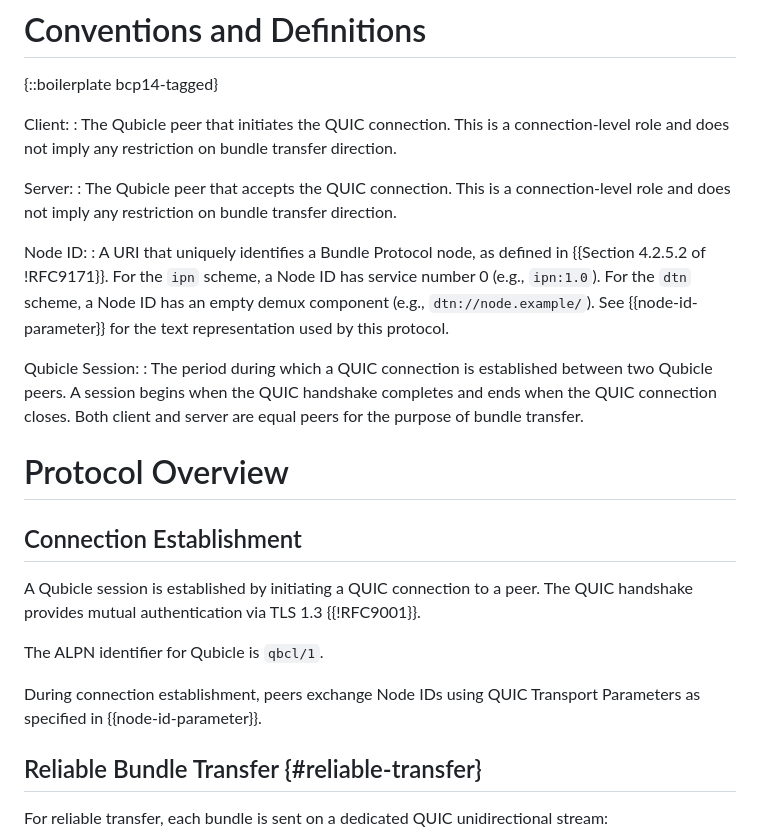
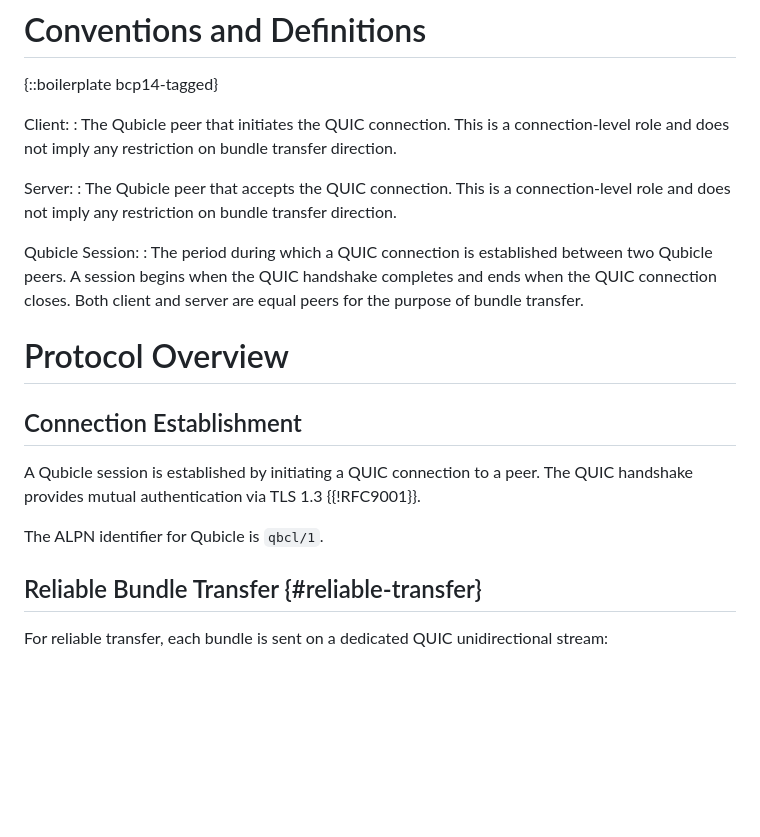
Before and after one commit to ekline/draft-dtn-qubicle, a Markdown page: draft-ek-dtn-qubicle.md, the part around one of its changes. GitHub-like rendering; blank space fills up the shorter version.

```diff
--- a/draft-ek-dtn-qubicle.md
+++ b/draft-ek-dtn-qubicle.md
@@ -92,9 +91,6 @@ Client:
 Server:
 : The Qubicle peer that accepts the QUIC connection. This is a connection-level role and does not imply any restriction on bundle transfer direction.
 
-Node ID:
-: A URI that uniquely identifies a Bundle Protocol node, as defined in {{Section 4.2.5.2 of !RFC9171}}. For the `ipn` scheme, a Node ID has service number 0 (e.g., `ipn:1.0`). For the `dtn` scheme, a Node ID has an empty demux component (e.g., `dtn://node.example/`). See {{node-id-parameter}} for the text representation used by this protocol.
-
 Qubicle Session:
 : The period during which a QUIC connection is established between two Qubicle peers. A session begins when the QUIC handshake completes and ends when the QUIC connection closes. Both client and server are equal peers for the purpose of bundle transfer.
 
@@ -105,8 +101,6 @@ Qubicle Session:
 A Qubicle session is established by initiating a QUIC connection to a peer. The QUIC handshake provides mutual authentication via TLS 1.3 {{!RFC9001}}.
 
 The ALPN identifier for Qubicle is `qbcl/1`.
-
-During connection establishment, peers exchange Node IDs using QUIC Transport Parameters as specified in {{node-id-parameter}}.
 
 ## Reliable Bundle Transfer {#reliable-transfer}
 
```
Also changed, not shown: other parts of draft-ek-dtn-qubicle.md (+1 -28 lines).
